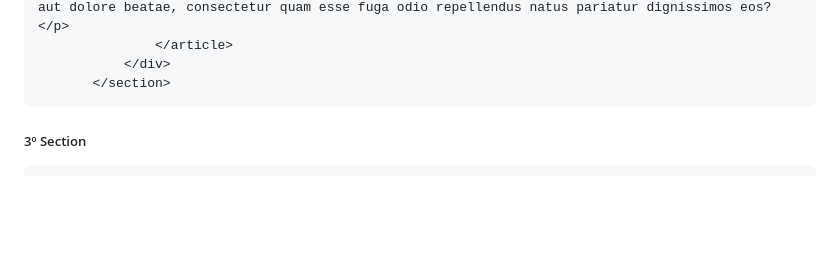
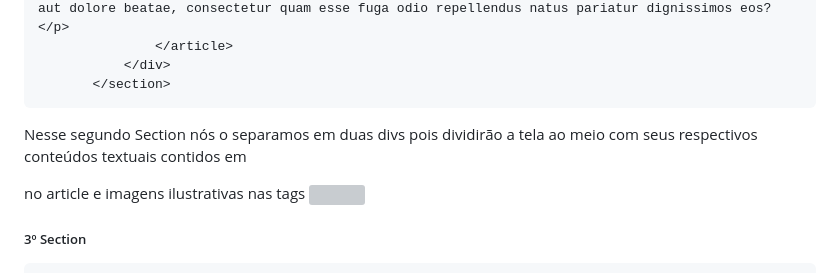
Before and after one commit to Guigspinho/projeto_lagarta_02H, a Markdown page: README.md, the part around the change. Rendered like a GitHub page; blank space fills up the shorter version; grey boxes are pictures that could not be loaded.

Commit message:
atualizei rs
Clarify the purpose of the second section in the README.

```diff
--- a/README.md
+++ b/README.md
@@ -100,7 +100,7 @@ O 1ºSection contém 3 cards direcionados para as 3 páginas mais relevantes da
             </div>
         </section>
 ~~~
-
+Nesse segundo Section nós o separamos em duas divs pois dividirão a tela ao meio com seus respectivos conteúdos textuais contidos em <p> no article e imagens ilustrativas nas tags <img>
 ##### 3º Section
  ~~~html
  <section> <!-- 3º Section -->
```
